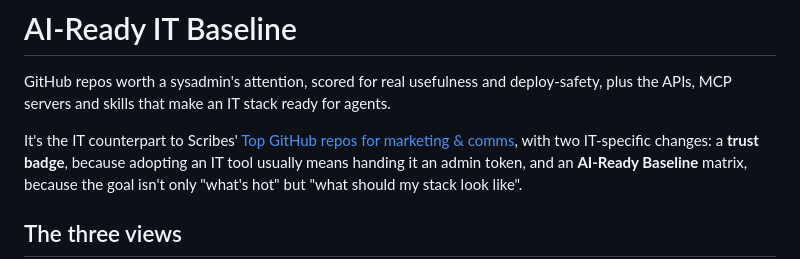
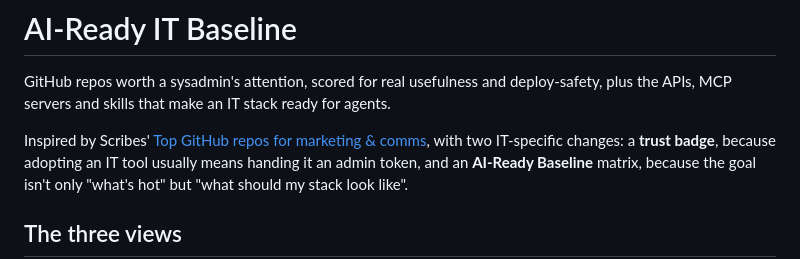
Before and after one commit to Angrod/it-ai-baseline, a Markdown page: README.md, the part around the change. Drawn GitHub-style.

```diff
--- a/README.md
+++ b/README.md
@@ -3,7 +3,7 @@
 GitHub repos worth a sysadmin's attention, scored for real usefulness and deploy-safety, plus the
 APIs, MCP servers and skills that make an IT stack ready for agents.
 
-It's the IT counterpart to Scribes' [Top GitHub repos for marketing & comms](https://wearescribes.xyz/top-github-repos-marketing-communications/),
+Inspired by Scribes' [Top GitHub repos for marketing & comms](https://wearescribes.xyz/top-github-repos-marketing-communications/),
 with two IT-specific changes: a **trust badge**, because adopting an IT tool usually means handing it an
 admin token, and an **AI-Ready Baseline** matrix, because the goal isn't only "what's hot" but "what
 should my stack look like".
```
